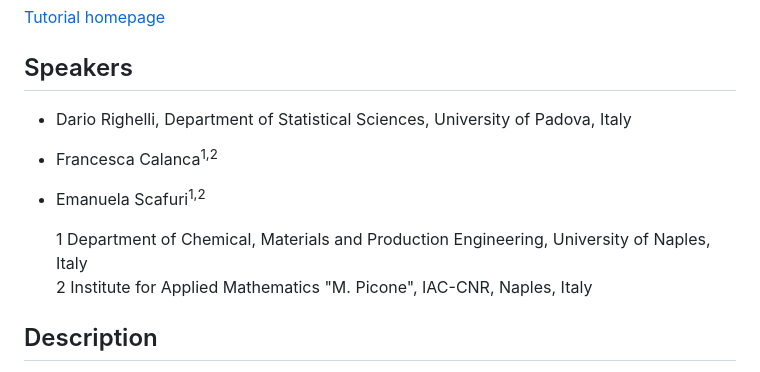
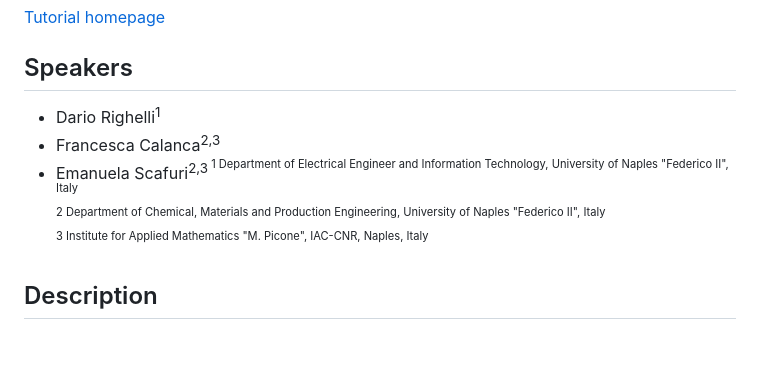
Before and after one commit to drighelli/BBCC_OSTA, a Markdown page: README.md, the part around one of its changes. Rendered like a GitHub page; blank space fills up the shorter version.

Commit message:
Revise speaker list and affiliations in README
Updated speaker affiliations and corrected formatting.

```diff
--- a/README.md
+++ b/README.md
@@ -4,12 +4,12 @@
 
 ## Speakers
 
-* Dario Righelli, Department of Statistical Sciences, University of Padova, Italy
-* Francesca Calanca<sup>1,2<sup>
-* Emanuela Scafuri<sup>1,2<sup>
-
-    1 Department of Chemical, Materials and Production Engineering, University of Naples, Italy\
-    2 Institute for Applied Mathematics "M. Picone", IAC-CNR, Naples, Italy
+* Dario Righelli<sup>1<sup>
+* Francesca Calanca<sup>2,3<sup>
+* Emanuela Scafuri<sup>2,3<sup>
+    1 Department of Electrical Engineer and Information Technology, University of Naples "Federico II", Italy\
+    2 Department of Chemical, Materials and Production Engineering, University of Naples "Federico II", Italy\
+    3 Institute for Applied Mathematics "M. Picone", IAC-CNR, Naples, Italy
 
 ## Description
 
```
Also changed, not shown: other parts of README.md (+1 -1 lines).
